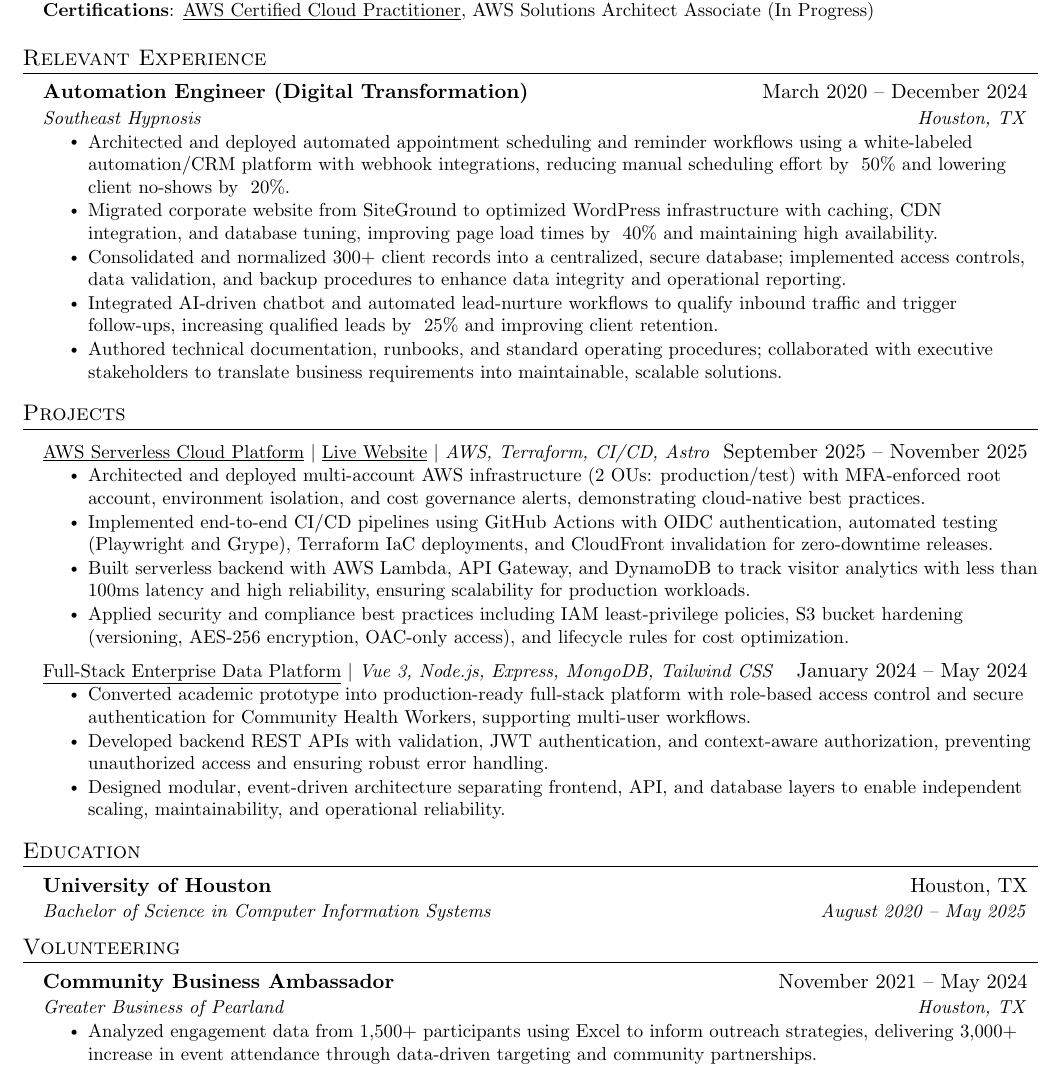
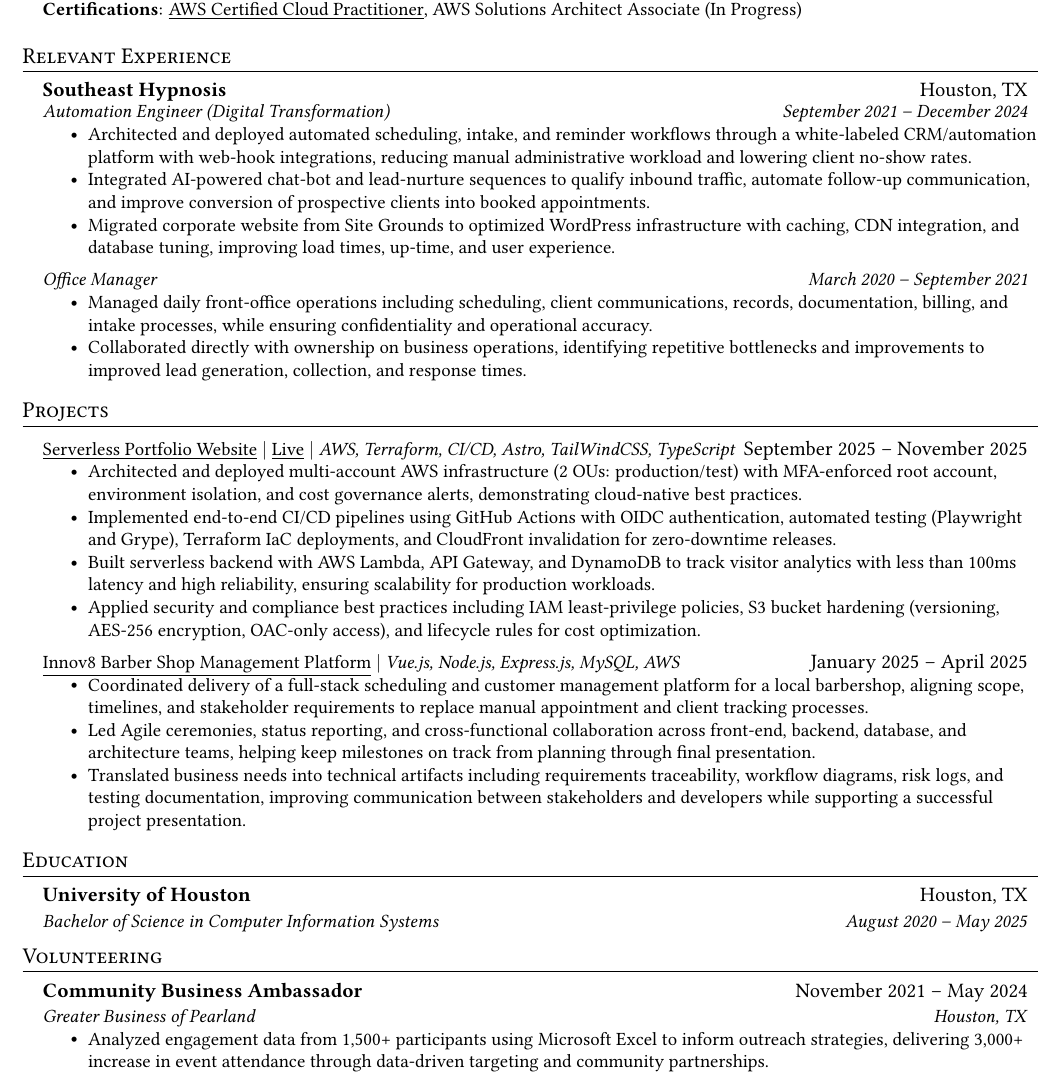
Before and after one commit to tlklein/resume, a LaTeX CV (Trinity_Klein_Resume.tex): part of the page, cut so that both start at the same text. Compiled offline with pdfLaTeX.

Commit message:
Update resume to be current in April 2026

```diff
--- a/Trinity_Klein_Resume.tex
+++ b/Trinity_Klein_Resume.tex
@@ -19,7 +19,8 @@
 \usepackage[english]{babel}
 \usepackage{tabularx}
 \input{glyphtounicode}
-
+\usepackage[T1]{fontenc}
+\usepackage{libertine}
 
 %----------FONT OPTIONS----------
 % sans-serif
@@ -36,6 +37,7 @@
 \pagestyle{fancy}
 \fancyhf{} % clear all header and footer fields
 \fancyfoot{}
+\setlength{\footskip}{4.1pt}
 \renewcommand{\headrulewidth}{0pt}
 \renewcommand{\footrulewidth}{0pt}
 
@@ -130,24 +132,29 @@
 \section{Relevant Experience}
 \resumeSubHeadingListStart
   \resumeSubheading
-      {Automation Engineer (Digital Transformation)}{March 2020 -- December 2024}
     {Southeast Hypnosis}{Houston, TX}
+    {}{}\vspace{-17pt}
+    \resumeSubSubheading
+      {Automation Engineer (Digital Transformation)}{September 2021 -- December 2024}
     \resumeItemListStart
-          \resumeItem{Architected and deployed automated appointment scheduling and reminder workflows using a white-labeled automation/CRM platform with webhook integrations, reducing manual scheduling effort by ~50\% and lowering client no-shows by ~20\%.}
-          \resumeItem{Migrated corporate website from SiteGround to optimized WordPress infrastructure with caching, CDN integration, and database tuning, improving page load times by ~40\% and maintaining high availability.}
-          \resumeItem{Consolidated and normalized 300+ client records into a centralized, secure database; implemented access controls, data validation, and backup procedures to enhance data integrity and operational reporting.}
-          \resumeItem{Integrated AI-driven chatbot and automated lead-nurture workflows to qualify inbound traffic and trigger follow-ups, increasing qualified leads by ~25\% and improving client retention.}
-          %\resumeItem{Built internal analytics dashboards and KPI tracking tools to measure operational and marketing performance; leveraged insights to optimize targeting and streamline workflows.}
-          \resumeItem{Authored technical documentation, runbooks, and standard operating procedures; collaborated with executive stakeholders to translate business requirements into maintainable, scalable solutions.}
+      \resumeItem{Architected and deployed automated scheduling, intake, and reminder workflows through a white-labeled CRM/automation platform with web-hook integrations, reducing manual administrative workload and lowering client no-show rates.}
+      \resumeItem{Integrated AI-powered chat-bot and lead-nurture sequences to qualify inbound traffic, automate follow-up communication, and improve conversion of prospective clients into booked appointments.}
+      \resumeItem{Migrated corporate website from Site Grounds to optimized WordPress infrastructure with caching, CDN integration, and database tuning, improving load times, up-time, and user experience.}
+      %\resumeItem{Centralized 300+ client records into a secure database, improving reporting accuracy, data integrity, and downstream automation performance.}
+    \resumeItemListEnd
+    \resumeSubSubheading
+      {Office Manager}{March 2020 -- September 2021}
+    \resumeItemListStart
+      \resumeItem{Managed daily front-office operations including scheduling, client communications, records, documentation, billing, and intake processes, while ensuring confidentiality and operational accuracy.}
+      \resumeItem{Collaborated directly with ownership on business operations, identifying repetitive bottlenecks and improvements to improved lead generation, collection, and response times.}
     \resumeItemListEnd
 \resumeSubHeadingListEnd
-
 
 %-----------PROJECTS-----------
 \section{Projects}
 \resumeSubHeadingListStart
   \resumeProjectHeading
-      {\href{https://github.com/tlklein/portfolio-website}{\underline{AWS Serverless Cloud Platform}} $|$ \href{https://trinityklein.dev/}{\underline{Live Website}} $|$ \emph{AWS, Terraform, CI/CD, Astro}}{September 2025 -- November 2025}
+      {\href{https://github.com/tlklein/portfolio-website}{\underline{Serverless Portfolio Website}} $|$ \href{https://trinityklein.dev/}{\underline{Live}} $|$ \emph{AWS, Terraform, CI/CD, Astro, TailWindCSS, TypeScript}}{September 2025 -- November 2025}
       \resumeItemListStart
         \resumeItem{Architected and deployed multi-account AWS infrastructure (2 OUs: production/test) with MFA-enforced root account, environment isolation, and cost governance alerts, demonstrating cloud-native best practices.}
         \resumeItem{Implemented end-to-end CI/CD pipelines using GitHub Actions with OIDC authentication, automated testing (Playwright and Grype), Terraform IaC deployments, and CloudFront invalidation for zero-downtime releases.}
@@ -155,13 +162,13 @@
         \resumeItem{Applied security and compliance best practices including IAM least-privilege policies, S3 bucket hardening (versioning, AES-256 encryption, OAC-only access), and lifecycle rules for cost optimization.}
       \resumeItemListEnd
 
+
   \resumeProjectHeading
-      {\href{https://github.com/tlklein/mongodb-data-platform-project}{\underline{Full-Stack Enterprise Data Platform}} $|$ \emph{Vue 3, Node.js, Express, MongoDB, Tailwind CSS}}{January 2024 -- May 2024}
+      {\href{https://github.com/tlklein/CIS-4375-Team3-CapstoneProject}{\underline{Innov8 Barber Shop Management Platform}} $|$ \emph{Vue.js, Node.js, Express.js, MySQL, AWS}}{January 2025 -- April 2025}
       \resumeItemListStart
-        \resumeItem{Converted academic prototype into production-ready full-stack platform with role-based access control and secure authentication for Community Health Workers, supporting multi-user workflows.}
-        \resumeItem{Developed backend REST APIs with validation, JWT authentication, and context-aware authorization, preventing unauthorized access and ensuring robust error handling.}
-        \resumeItem{Designed modular, event-driven architecture separating frontend, API, and database layers to enable independent scaling, maintainability, and operational reliability.}
-        %\resumeItem{Integrated interactive dashboards and analytics features to visualize operational data and support data-driven decision-making.}
+        \resumeItem{Coordinated delivery of a full-stack scheduling and customer management platform for a local barbershop, aligning scope, timelines, and stakeholder requirements to replace manual appointment and client tracking processes.}
+        \resumeItem{Led Agile ceremonies, status reporting, and cross-functional collaboration across front-end, backend, database, and architecture teams, helping keep milestones on track from planning through final presentation.}
+        \resumeItem{Translated business needs into technical artifacts including requirements traceability, workflow diagrams, risk logs, and testing documentation, improving communication between stakeholders and developers while supporting a successful project presentation.}
       \resumeItemListEnd
 \resumeSubHeadingListEnd
 
@@ -181,7 +188,7 @@
       {Community Business Ambassador}{November 2021 -- May 2024}
       {Greater Business of Pearland}{Houston, TX}
       \resumeItemListStart
-        \resumeItem{Analyzed engagement data from 1,500+ participants using Excel to inform outreach strategies, delivering 3,000+ increase in event attendance through data-driven targeting and community partnerships.}
+        \resumeItem{Analyzed engagement data from 1,500+ participants using Microsoft Excel to inform outreach strategies, delivering 3,000+ increase in event attendance through data-driven targeting and community partnerships.}
       \resumeItemListEnd
   \resumeSubHeadingListEnd
 
```
Lines whose indentation alone changed are shown as unchanged.
